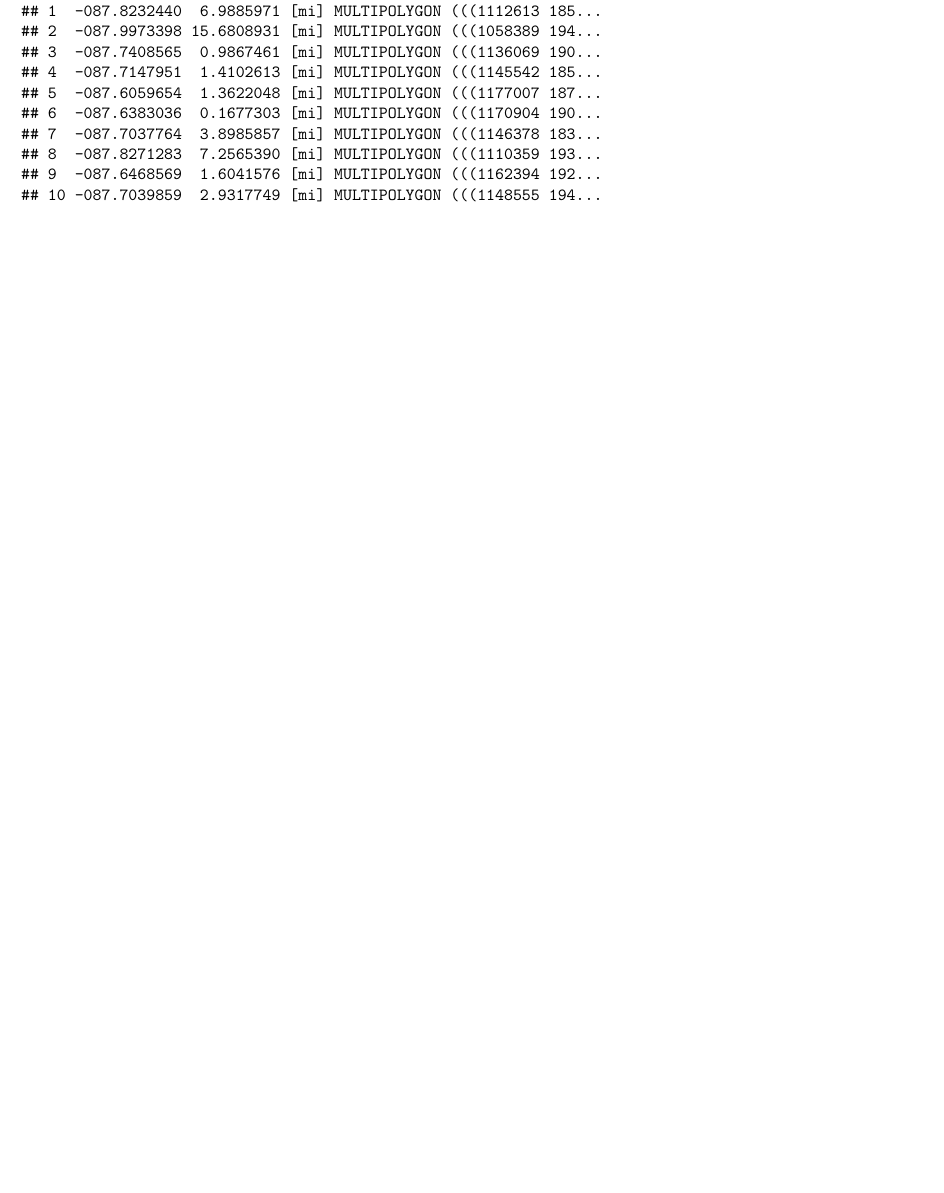
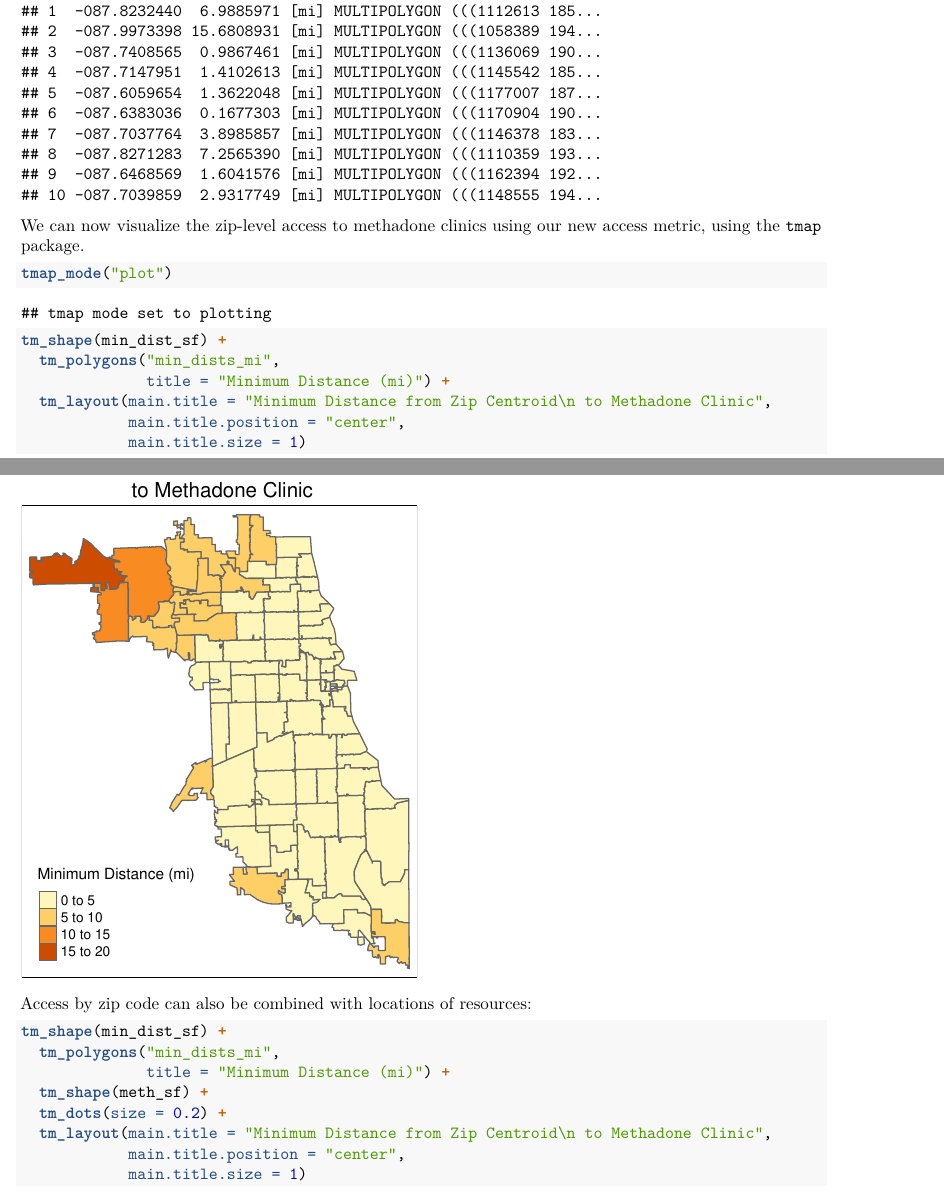
Before and after one commit to GeoDaCenter/opioid-environment-toolkit, an R Markdown document (centroid-access-tutorial/centroid-access-tutorial.Rmd): part of page 13 of 16 before the commit and two parts of pages 13 and 14 of 18 after it, the two joined at a grey line, cut so that both start at the same text, the shorter picture padded with empty space. The pictures show the output file centroid-access-tutorial/centroid-access-tutorial.pdf that the author committed with the source.

Commit message:
Visualize final metric

````diff
--- a/centroid-access-tutorial/centroid-access-tutorial.Rmd
+++ b/centroid-access-tutorial/centroid-access-tutorial.Rmd
@@ -270,6 +270,33 @@ min_dist_sf <- cbind(chicago_zips, min_dists_mi)
 min_dist_sf
 ```
 
+We can now visualize the zip-level access to methadone clinics using our new access metric, using the `tmap` package.
+
+```{r}
+tmap_mode("plot")
+
+tm_shape(min_dist_sf) +
+  tm_polygons("min_dists_mi",
+              title = "Minimum Distance (mi)") +
+  tm_layout(main.title = "Minimum Distance from Zip Centroid\n to Methadone Clinic",
+            main.title.position = "center",
+            main.title.size = 1)
+```
+
+Access by zip code can also be combined with locations of resources:
+
+```{r}
+tm_shape(min_dist_sf) +
+  tm_polygons("min_dists_mi",
+              title = "Minimum Distance (mi)") +
+  tm_shape(meth_sf) +
+  tm_dots(size = 0.2) +
+  tm_layout(main.title = "Minimum Distance from Zip Centroid\n to Methadone Clinic",
+            main.title.position = "center",
+            main.title.size = 1)
+```
+
+
 # Save as zip-code level dataset
 
 To save our final result to a CSV, use the `layer_options = "GEOMETRY=AS_XY"` command. Note that this option only works when you are working with point data.
````
Also changed, not shown: centroid-access-tutorial/centroid-access-tutorial.pdf, centroid-access-tutorial/centroid-access-tutorial.Rmd (2 more changed lines).
